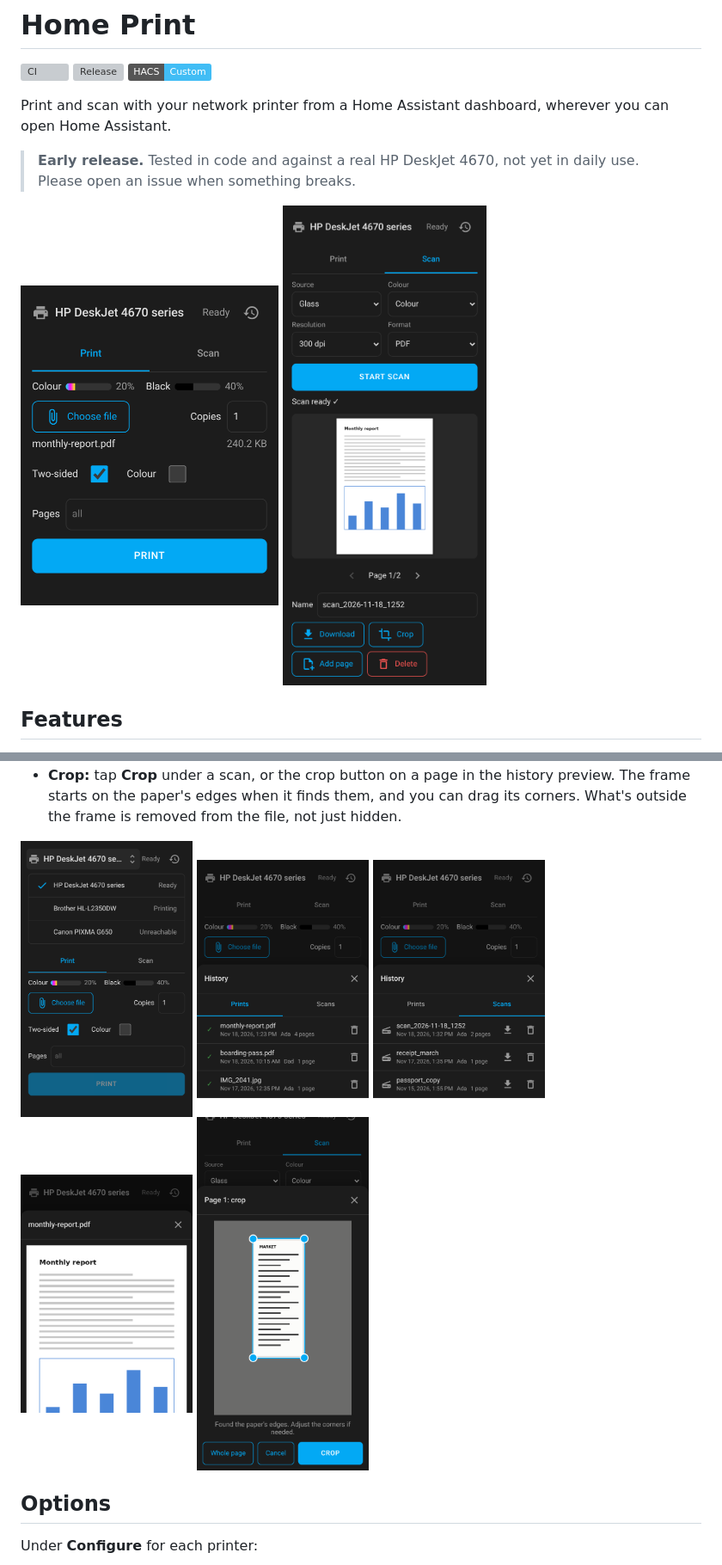
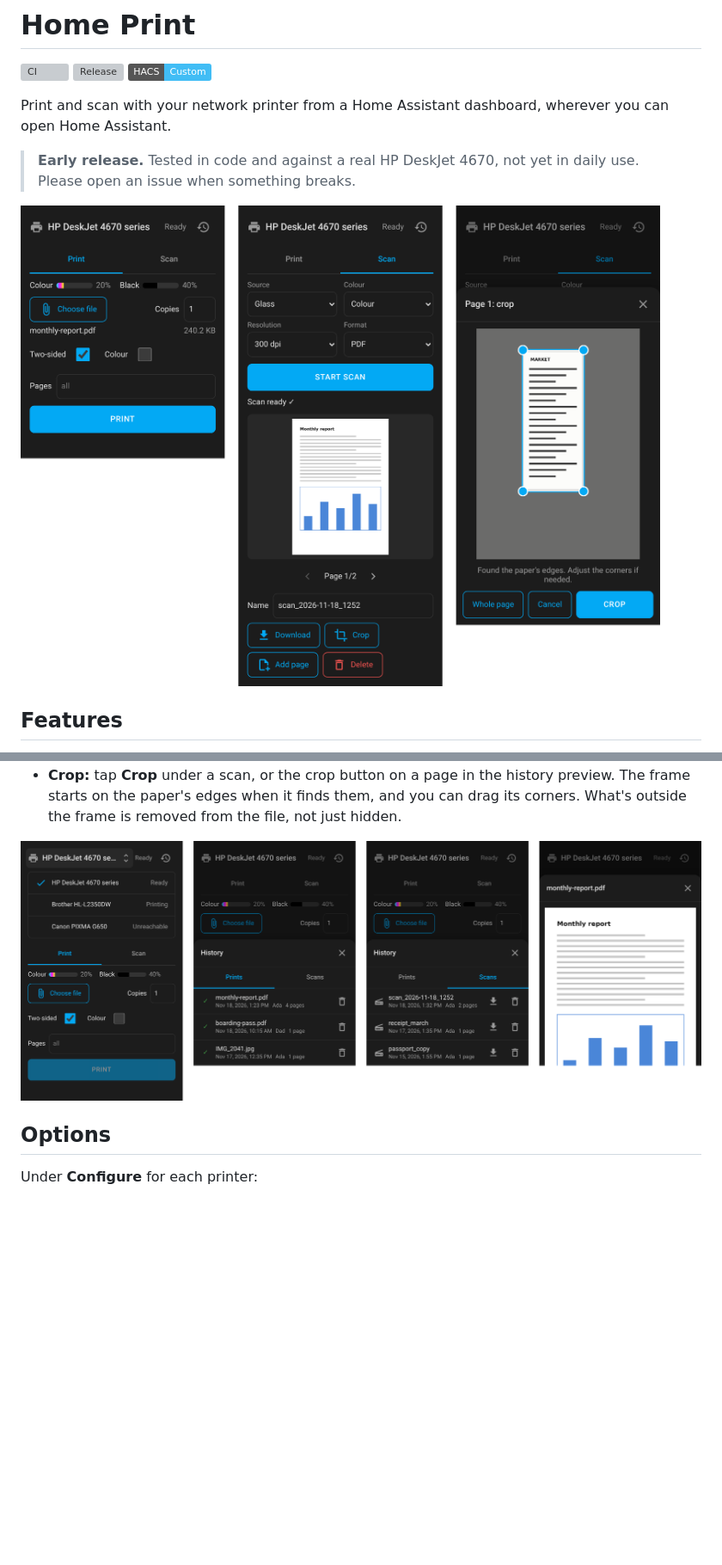
Before and after one commit to ada-kilinc/home-print, a Markdown page: README.md, 2 parts joined by grey strips. Shown at 86% size. Drawn GitHub-style; pictures changed too: docs/images/crop.png, docs/images/dialogs.png (added), docs/images/overview.png (added); badges without logos; blank space fills up the shorter version; grey boxes are pictures that could not be loaded.

```diff
--- a/README.md
+++ b/README.md
@@ -8,10 +8,7 @@ Print and scan with your network printer from a Home Assistant dashboard, wherev
 
 > **Early release.** Tested in code and against a real HP DeskJet 4670, not yet in daily use. Please open an issue when something breaks.
 
-<p>
-  <img src="docs/images/card.png" alt="Print tab: ink levels, Choose file and Copies, Two-sided and Colour, Pages, Print" width="300">
-  <img src="docs/images/scan.png" alt="Scan tab with a finished two-page scan: preview, name, Download, Add page, Delete" width="300">
-</p>
+![The Home Print card: the Print tab, the Scan tab with a finished scan, and cropping a scanned receipt](docs/images/overview.png)
 
 ## Features
 
@@ -49,13 +46,7 @@ show_ink: true        # optional
 - **History:** the clock icon opens your prints and scans. Tap an entry to preview it.
 - **Crop:** tap **Crop** under a scan, or the crop button on a page in the history preview. The frame starts on the paper's edges when it finds them, and you can drag its corners. What's outside the frame is removed from the file, not just hidden.
 
-<p>
-  <img src="docs/images/printers.png" alt="Printer switcher open with three printers and their status" width="200">
-  <img src="docs/images/history.png" alt="History, Prints tab" width="200">
-  <img src="docs/images/scans.png" alt="History, Scans tab" width="200">
-  <img src="docs/images/preview.png" alt="Preview of a printed file" width="200">
-  <img src="docs/images/crop.png" alt="Cropping a scanned receipt: the frame sits on the paper's edges" width="200">
-</p>
+![The printer switcher, the print and scan history, and a page preview](docs/images/dialogs.png)
 
 ## Options
 
```
Also changed, not shown: 1 other file.
